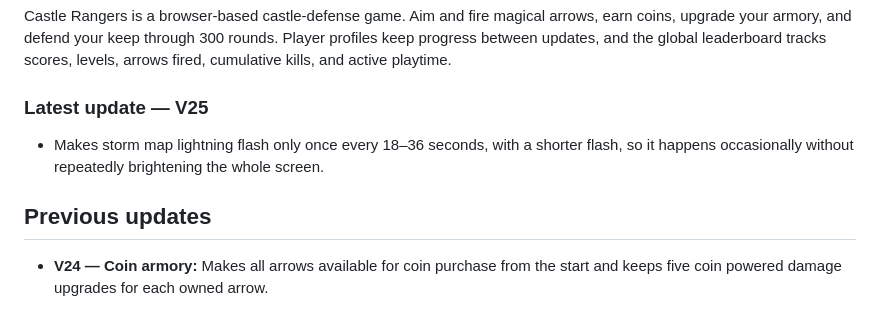
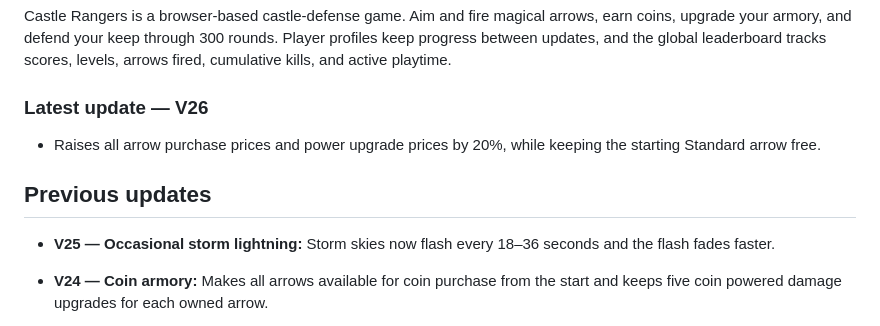
Before and after one commit to camberdad/CastleRangers, a Markdown page: README.md, the part around the change. Drawn GitHub-style.

Commit message:
Publish Castle Rangers V26 higher armory prices

```diff
--- a/README.md
+++ b/README.md
@@ -4,11 +4,13 @@
 
 Castle Rangers is a browser-based castle-defense game. Aim and fire magical arrows, earn coins, upgrade your armory, and defend your keep through 300 rounds. Player profiles keep progress between updates, and the global leaderboard tracks scores, levels, arrows fired, cumulative kills, and active playtime.
 
-### Latest update — V25
+### Latest update — V26
 
-- Makes storm map lightning flash only once every 18–36 seconds, with a shorter flash, so it happens occasionally without repeatedly brightening the whole screen.
+- Raises all arrow purchase prices and power upgrade prices by 20%, while keeping the starting Standard arrow free.
 
 ## Previous updates
+
+- **V25 — Occasional storm lightning:** Storm skies now flash every 18–36 seconds and the flash fades faster.
 
 - **V24 — Coin armory:** Makes all arrows available for coin purchase from the start and keeps five coin powered damage upgrades for each owned arrow.
 
```
